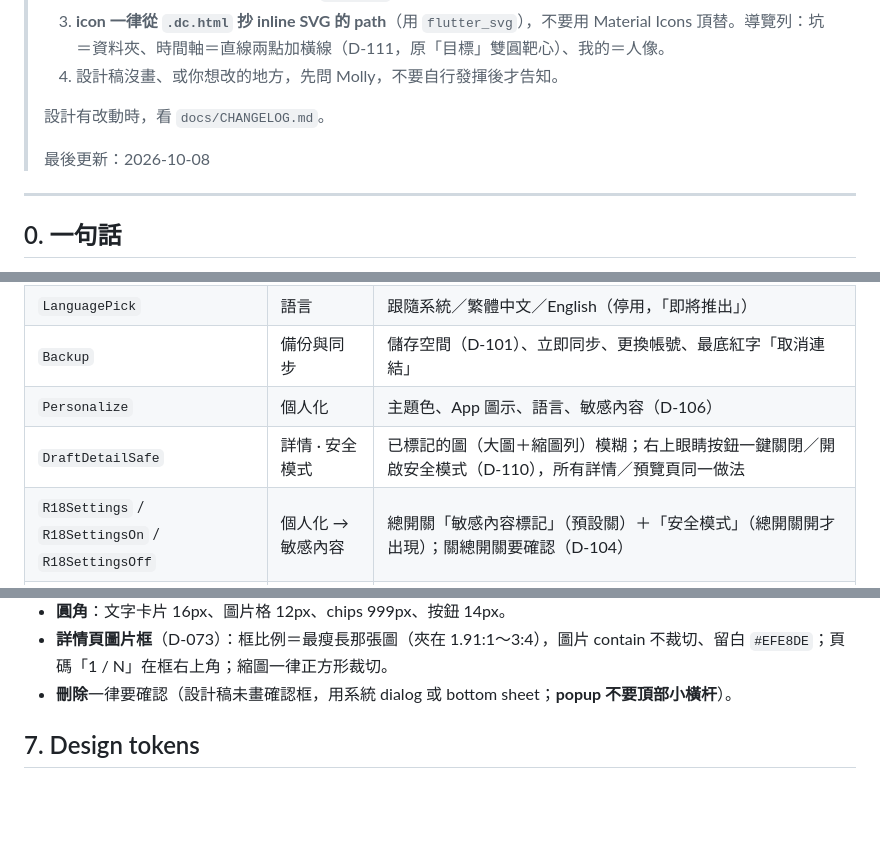
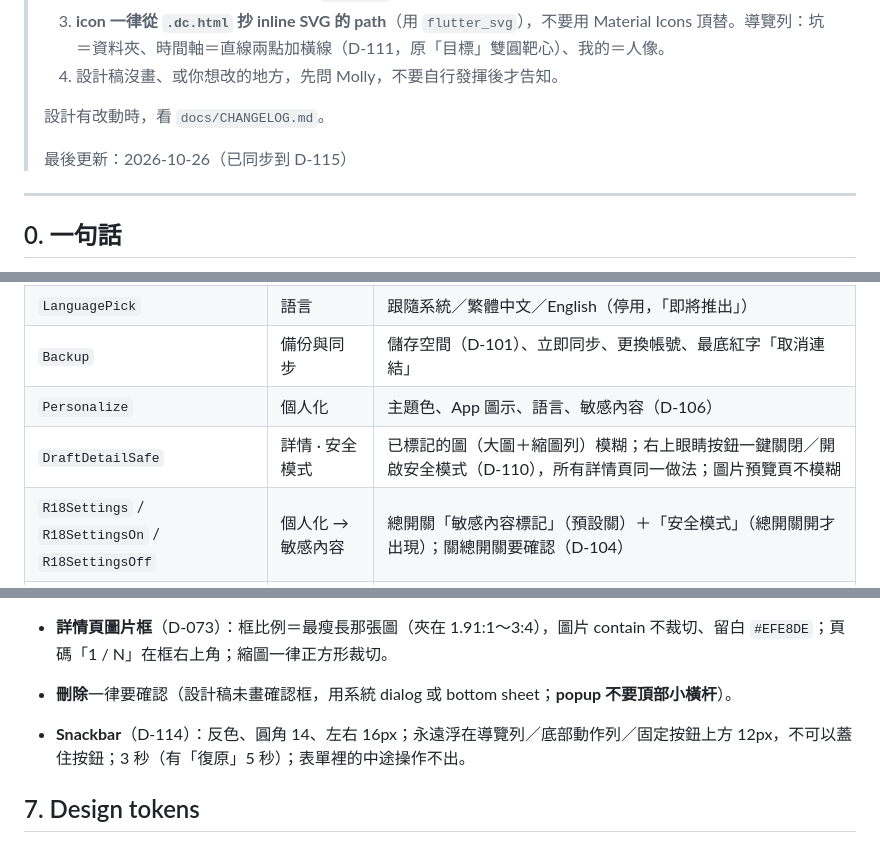
Before and after one commit to pierropropeller/my-drawing-drawer, a Markdown page: docs/HANDOFF.md, 3 parts joined by grey strips. Rendered like a GitHub page; blank space fills up the shorter version.

```diff
--- a/docs/HANDOFF.md
+++ b/docs/HANDOFF.md
@@ -10,7 +10,7 @@
 >
 > 設計有改動時，看 `docs/CHANGELOG.md`。
 >
-> 最後更新：2026-10-08
+> 最後更新：2026-10-26（已同步到 D-115）
 
 ---
 
@@ -355,7 +355,7 @@ Drive/App 專用資料夾/
 | `LanguagePick` | 語言 | 跟隨系統／繁體中文／English（停用，「即將推出」） |
 | `Backup` | 備份與同步 | 儲存空間（D-101）、立即同步、更換帳號、最底紅字「取消連結」 |
 | `Personalize` | 個人化 | 主題色、App 圖示、語言、敏感內容（D-106） |
-| `DraftDetailSafe` | 詳情 · 安全模式 | 已標記的圖（大圖＋縮圖列）模糊；右上眼睛按鈕一鍵關閉／開啟安全模式（D-110），所有詳情／預覽頁同一做法 |
+| `DraftDetailSafe` | 詳情 · 安全模式 | 已標記的圖（大圖＋縮圖列）模糊；右上眼睛按鈕一鍵關閉／開啟安全模式（D-110），所有詳情頁同一做法；圖片預覽頁不模糊 |
 | `R18Settings` / `R18SettingsOn` / `R18SettingsOff` | 個人化 → 敏感內容 | 總開關「敏感內容標記」（預設關）＋「安全模式」（總開關開才出現）；關總開關要確認（D-104） |
 | `BackupFull` | 備份與同步 · Drive 已滿 | 紅色儲存空間卡、N 張未上傳、管理 Google 儲存空間；上傳排隊、下載照常（D-103） |
 | `BackupUnlink` | 取消連結 | 一個確認視窗：說明後果＋「確認取消連結」 |
@@ -406,6 +406,8 @@ Drive/App 專用資料夾/
 - **圓角**：文字卡片 16px、圖片格 12px、chips 999px、按鈕 14px。
 - **詳情頁圖片框**（D-073）：框比例＝最瘦長那張圖（夾在 1.91:1～3:4），圖片 contain 不裁切、留白 `#EFE8DE`；頁碼「1 / N」在框右上角；縮圖一律正方形裁切。
 - **刪除**一律要確認（設計稿未畫確認框，用系統 dialog 或 bottom sheet；**popup 不要頂部小橫杆**）。
+
+- **Snackbar**（D-114）：反色、圓角 14、左右 16px；永遠浮在導覽列／底部動作列／固定按鈕上方 12px，不可以蓋住按鈕；3 秒（有「復原」5 秒）；表單裡的中途操作不出。
 
 ## 7. Design tokens
 
```
Also changed, not shown: docs/CHANGELOG.md (+23 -6 lines).
